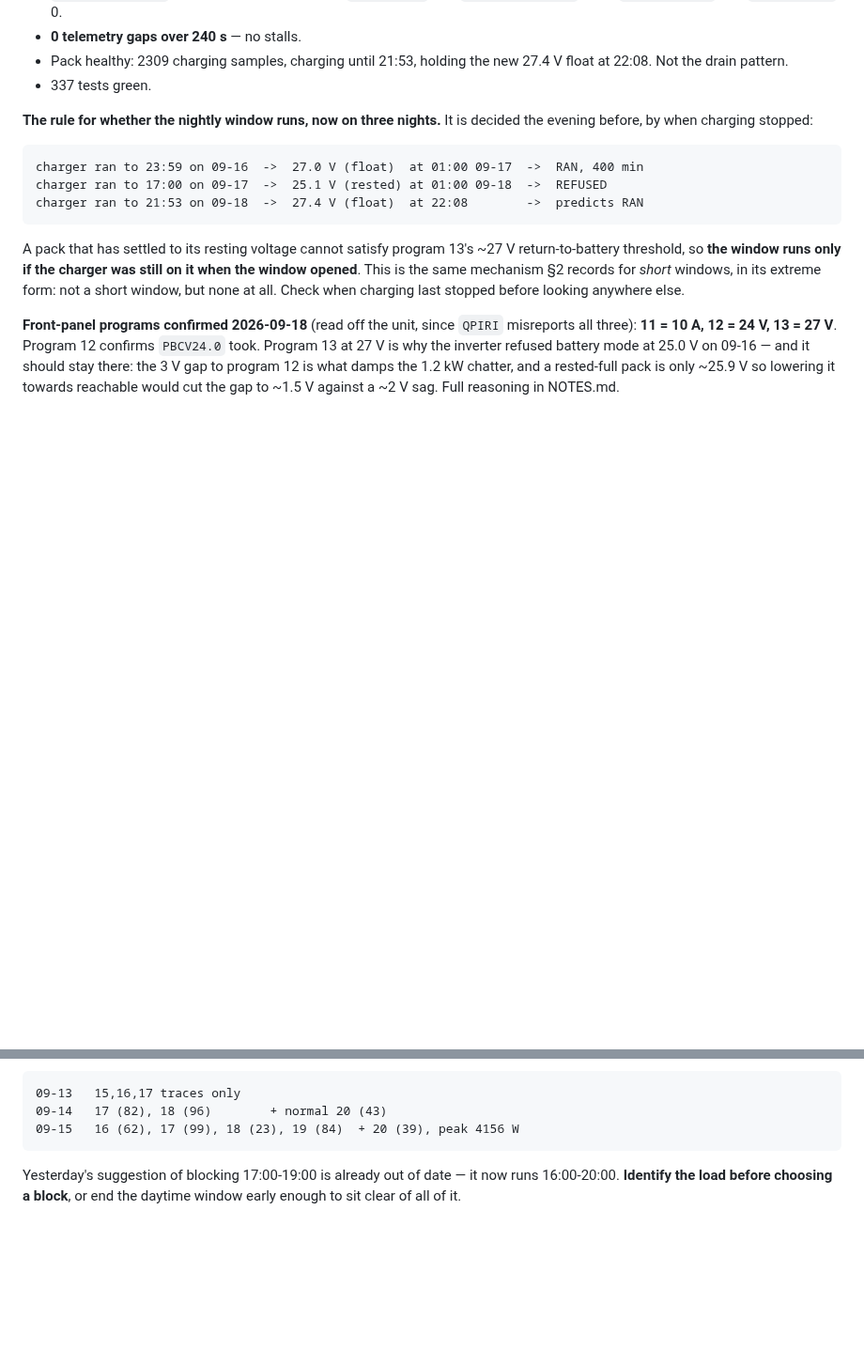
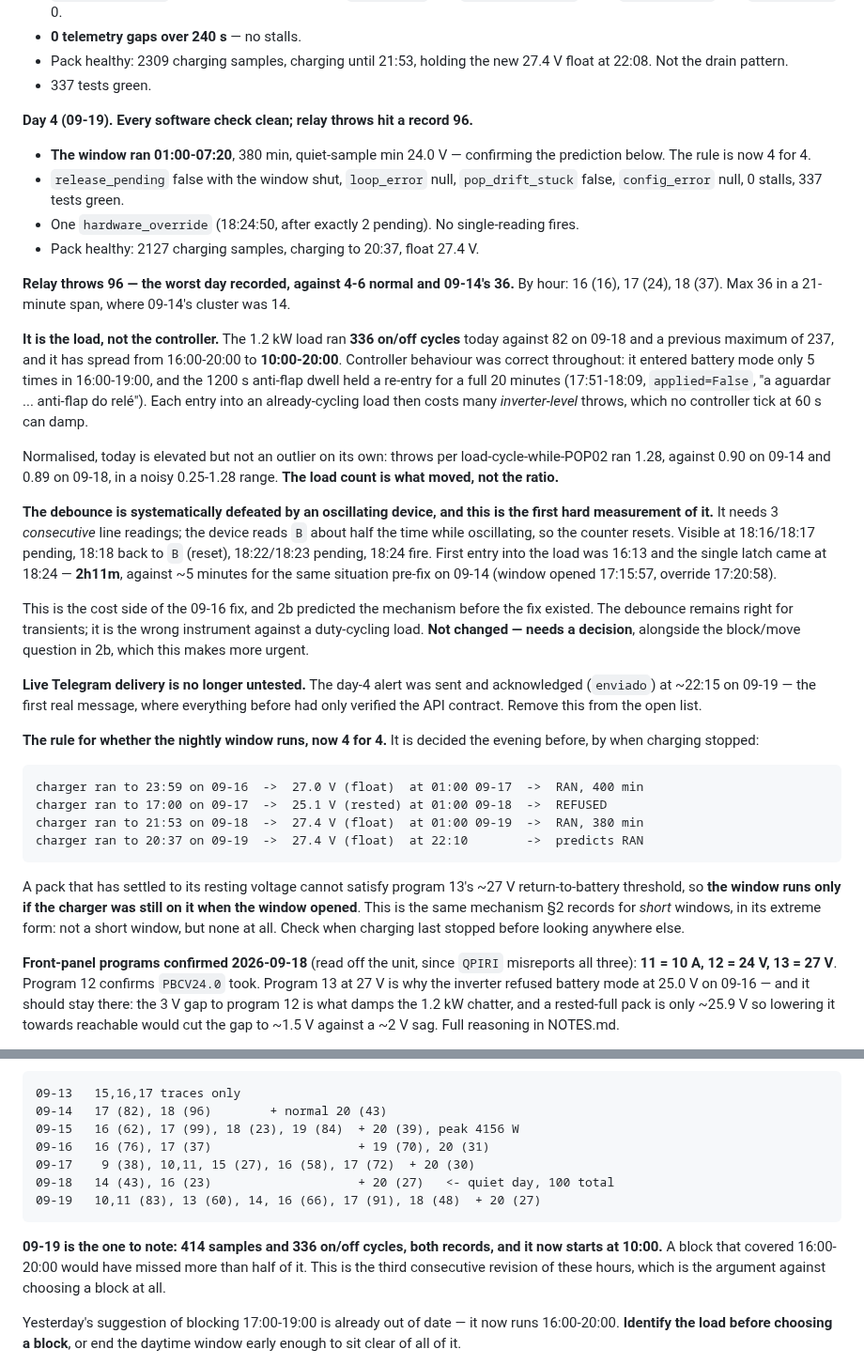
Before and after one commit to citylife4/tecnoware-inverter, a Markdown page: WATCHLIST.md, 2 parts joined by grey strips. Shown at 94% size. Rendered like a GitHub page; blank space fills up the shorter version.

Commit message:
Watchlist: day 4 clean in software, 96 relay throws on a record load day
The nightly window ran 01:00-07:20, confirming the evening-charge rule, which
is now 4 for 4. release_pending false, loop_error null, pop_drift_stuck false,
no stalls, one hardware_override after exactly two pending ticks, 337 green.

Relay throws hit 96 against 4-6 normal and 09-14's 36. It is the load: 336
on/off cycles against 82 the day before, now spanning 10:00-20:00 rather than
16:00-20:00. The controller was correct throughout -- five battery entries in
16:00-19:00, and the anti-flap dwell held one re-entry for its full 20 minutes
with applied=False. Normalised per load cycle the day is 1.28 against 0.90 and
0.89 on earlier days, so the load count moved and the ratio did not.

First hard measurement of the debounce's cost: it needs three consecutive line
readings and an oscillating device reads B about half the time, so the counter
resets. 2h11m from first entry to latch, against ~5 minutes for the same
situation pre-fix on 09-14. Recorded as a decision, not changed.

Live Telegram delivery is now validated -- the day-4 alert was actually sent,
where everything before had only checked the API contract.

Co-Authored-By: Claude Opus 5 <noreply@anthropic.com>
Claude-Session: https://claude.ai/code/session_01WDVngc7pxdg2nth3jEfeF5

```diff
--- a/WATCHLIST.md
+++ b/WATCHLIST.md
@@ -98,12 +98,58 @@ run — for the hardware reason in 2d, not a regression.**
   27.4 V float at 22:08. Not the drain pattern.
 - 337 tests green.
 
-**The rule for whether the nightly window runs, now on three nights.** It is
+**Day 4 (09-19). Every software check clean; relay throws hit a record 96.**
+
+- **The window ran 01:00-07:20**, 380 min, quiet-sample min 24.0 V —
+  confirming the prediction below. The rule is now 4 for 4.
+- `release_pending` false with the window shut, `loop_error` null,
+  `pop_drift_stuck` false, `config_error` null, 0 stalls, 337 tests green.
+- One `hardware_override` (18:24:50, after exactly 2 pending). No
+  single-reading fires.
+- Pack healthy: 2127 charging samples, charging to 20:37, float 27.4 V.
+
+**Relay throws 96 — the worst day recorded, against 4-6 normal and 09-14's
+36.** By hour: 16 (16), 17 (24), 18 (37). Max 36 in a 21-minute span, where
+09-14's cluster was 14.
+
+**It is the load, not the controller.** The 1.2 kW load ran **336 on/off
+cycles** today against 82 on 09-18 and a previous maximum of 237, and it has
+spread from 16:00-20:00 to **10:00-20:00**. Controller behaviour was correct
+throughout: it entered battery mode only 5 times in 16:00-19:00, and the
+1200 s anti-flap dwell held a re-entry for a full 20 minutes (17:51-18:09,
+`applied=False`, "a aguardar ... anti-flap do relé"). Each entry into an
+already-cycling load then costs many *inverter-level* throws, which no
+controller tick at 60 s can damp.
+
+Normalised, today is elevated but not an outlier on its own: throws per
+load-cycle-while-POP02 ran 1.28, against 0.90 on 09-14 and 0.89 on 09-18, in a
+noisy 0.25-1.28 range. **The load count is what moved, not the ratio.**
+
+**The debounce is systematically defeated by an oscillating device, and this
+is the first hard measurement of it.** It needs 3 *consecutive* line readings;
+the device reads `B` about half the time while oscillating, so the counter
+resets. Visible at 18:16/18:17 pending, 18:18 back to `B` (reset), 18:22/18:23
+pending, 18:24 fire. First entry into the load was 16:13 and the single latch
+came at 18:24 — **2h11m**, against ~5 minutes for the same situation pre-fix
+on 09-14 (window opened 17:15:57, override 17:20:58).
+
+This is the cost side of the 09-16 fix, and 2b predicted the mechanism before
+the fix existed. The debounce remains right for transients; it is the wrong
+instrument against a duty-cycling load. **Not changed — needs a decision**,
+alongside the block/move question in 2b, which this makes more urgent.
+
+**Live Telegram delivery is no longer untested.** The day-4 alert was sent and
+acknowledged (`enviado`) at ~22:15 on 09-19 — the first real message, where
+everything before had only verified the API contract. Remove this from the
+open list.
+
+**The rule for whether the nightly window runs, now 4 for 4.** It is
 decided the evening before, by when charging stopped:
 
     charger ran to 23:59 on 09-16  ->  27.0 V (float)  at 01:00 09-17  ->  RAN, 400 min
     charger ran to 17:00 on 09-17  ->  25.1 V (rested) at 01:00 09-18  ->  REFUSED
-    charger ran to 21:53 on 09-18  ->  27.4 V (float)  at 22:08        ->  predicts RAN
+    charger ran to 21:53 on 09-18  ->  27.4 V (float)  at 01:00 09-19  ->  RAN, 380 min
+    charger ran to 20:37 on 09-19  ->  27.4 V (float)  at 22:10        ->  predicts RAN
 
 A pack that has settled to its resting voltage cannot satisfy program 13's
 ~27 V return-to-battery threshold, so **the window runs only if the charger
@@ -334,6 +380,15 @@ mismatch is not seen consistently.
     09-13   15,16,17 traces only
     09-14   17 (82), 18 (96)        + normal 20 (43)
     09-15   16 (62), 17 (99), 18 (23), 19 (84)  + 20 (39), peak 4156 W
+    09-16   16 (76), 17 (37)                    + 19 (70), 20 (31)
+    09-17    9 (38), 10,11, 15 (27), 16 (58), 17 (72)  + 20 (30)
+    09-18   14 (43), 16 (23)                    + 20 (27)   <- quiet day, 100 total
+    09-19   10,11 (83), 13 (60), 14, 16 (66), 17 (91), 18 (48)  + 20 (27)
+
+**09-19 is the one to note: 414 samples and 336 on/off cycles, both records,
+and it now starts at 10:00.** A block that covered 16:00-20:00 would have
+missed more than half of it. This is the third consecutive revision of these
+hours, which is the argument against choosing a block at all.
 
 Yesterday's suggestion of blocking 17:00-19:00 is already out of date — it now
 runs 16:00-20:00. **Identify the load before choosing a block**, or end the
```
Also changed, not shown: other parts of WATCHLIST.md (+1 -1 lines).
